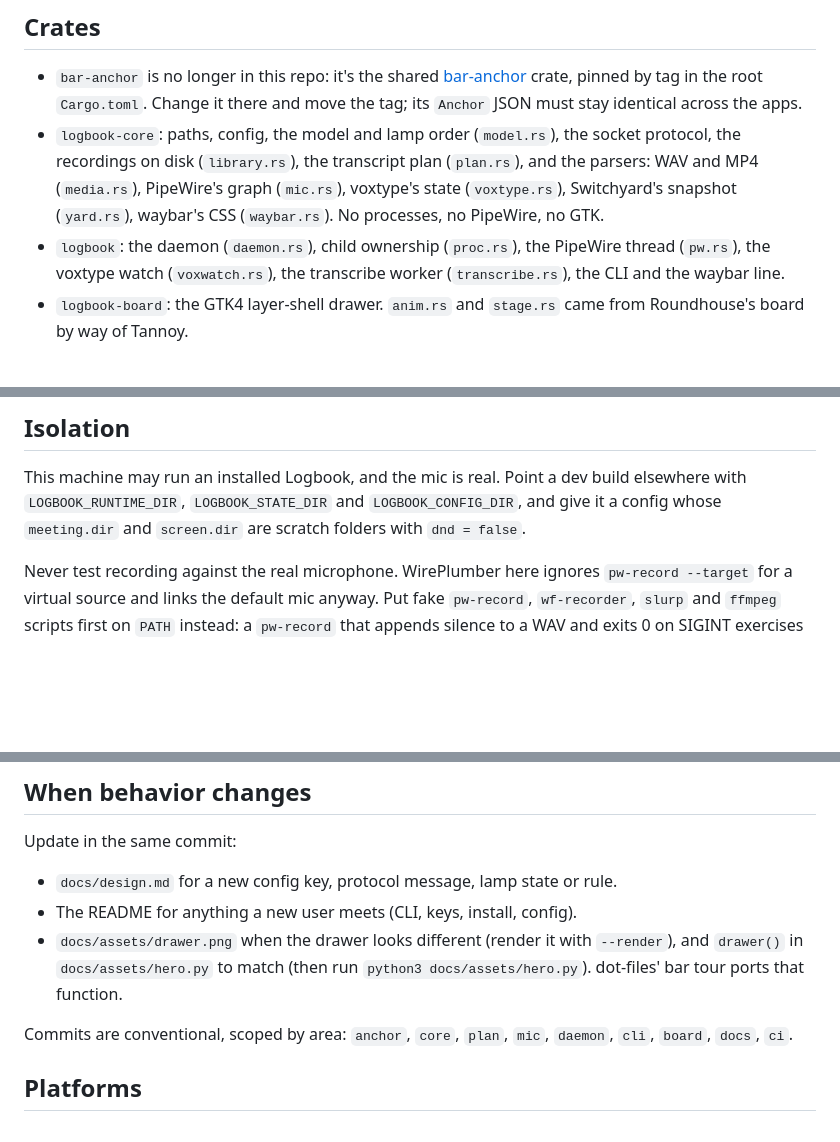
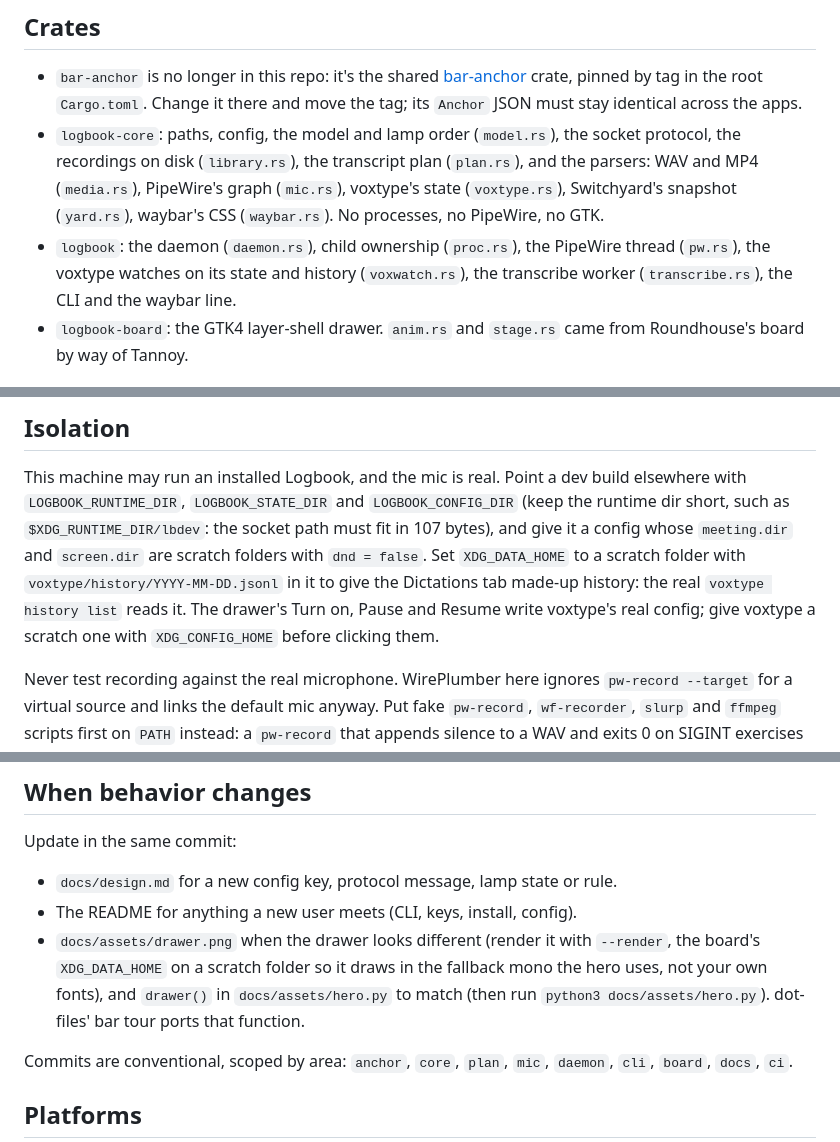
Before and after one commit to NathanielInman/logbook, a Markdown page: AGENTS.md, 3 parts joined by grey strips. Rendered like a GitHub page; blank space fills up the shorter version.

```diff
--- a/AGENTS.md
+++ b/AGENTS.md
@@ -16,8 +16,9 @@ for whatever you change.
   (`yard.rs`), waybar's CSS (`waybar.rs`). No processes, no PipeWire, no
   GTK.
 - `logbook`: the daemon (`daemon.rs`), child ownership (`proc.rs`), the
-  PipeWire thread (`pw.rs`), the voxtype watch (`voxwatch.rs`), the
-  transcribe worker (`transcribe.rs`), the CLI and the waybar line.
+  PipeWire thread (`pw.rs`), the voxtype watches on its state and history
+  (`voxwatch.rs`), the transcribe worker (`transcribe.rs`), the CLI and the
+  waybar line.
 - `logbook-board`: the GTK4 layer-shell drawer. `anim.rs` and `stage.rs`
   came from Roundhouse's board by way of Tannoy.
 
@@ -35,8 +36,14 @@ test with a real sample when you touch one.
 
 This machine may run an installed Logbook, and the mic is real. Point a dev
 build elsewhere with `LOGBOOK_RUNTIME_DIR`, `LOGBOOK_STATE_DIR` and
-`LOGBOOK_CONFIG_DIR`, and give it a config whose `meeting.dir` and
-`screen.dir` are scratch folders with `dnd = false`.
+`LOGBOOK_CONFIG_DIR` (keep the runtime dir short, such as
+`$XDG_RUNTIME_DIR/lbdev`: the socket path must fit in 107 bytes), and give
+it a config whose `meeting.dir` and `screen.dir` are scratch folders with
+`dnd = false`. Set `XDG_DATA_HOME` to a
+scratch folder with `voxtype/history/YYYY-MM-DD.jsonl` in it to give the
+Dictations tab made-up history: the real `voxtype history list` reads it.
+The drawer's Turn on, Pause and Resume write voxtype's real config; give
+voxtype a scratch one with `XDG_CONFIG_HOME` before clicking them.
 
 Never test recording against the real microphone. WirePlumber here ignores
 `pw-record --target` for a virtual source and links the default mic anyway.
@@ -73,8 +80,10 @@ Update in the same commit:
   rule.
 - The README for anything a new user meets (CLI, keys, install, config).
 - `docs/assets/drawer.png` when the drawer looks different (render it with
-  `--render`), and `drawer()` in `docs/assets/hero.py` to match (then run
-  `python3 docs/assets/hero.py`). dot-files' bar tour ports that function.
+  `--render`, the board's `XDG_DATA_HOME` on a scratch folder so it draws in
+  the fallback mono the hero uses, not your own fonts), and `drawer()` in
+  `docs/assets/hero.py` to match (then run `python3 docs/assets/hero.py`).
+  dot-files' bar tour ports that function.
 
 Commits are conventional, scoped by area: `anchor`, `core`, `plan`, `mic`,
 `daemon`, `cli`, `board`, `docs`, `ci`.
```
Also changed, not shown: README.md (+13 -4 lines), docs/design.md (+16 -3 lines), docs/assets/drawer.png, 3 other files.
